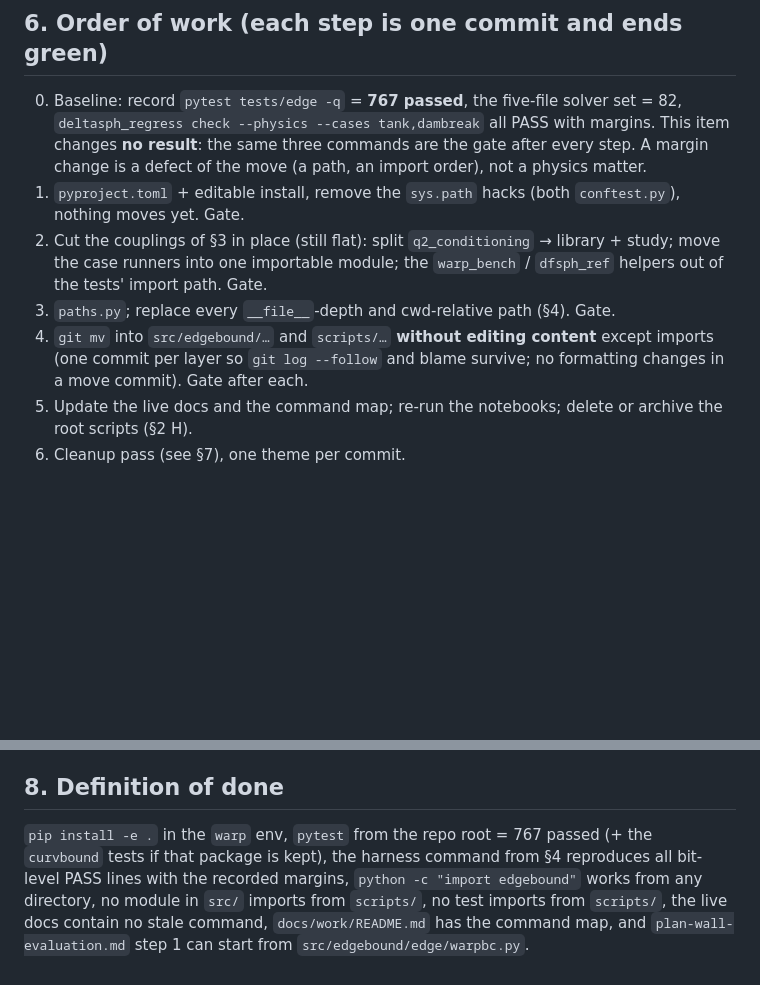
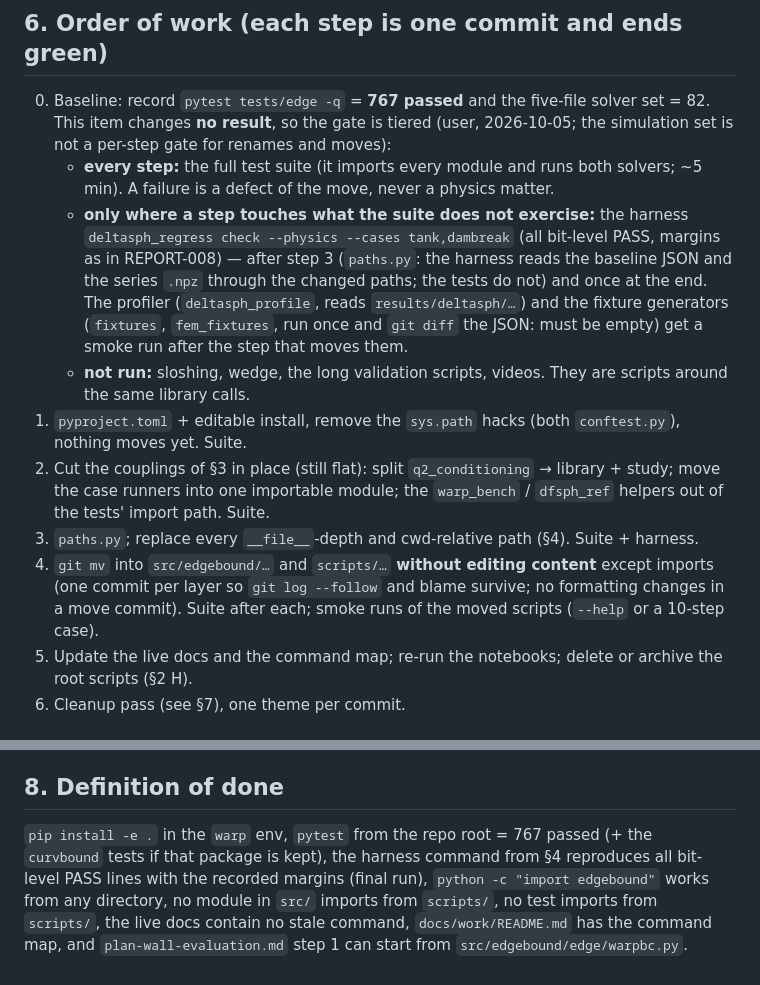
Before and after one commit to wi-re/warpSPHBoundaries, a Markdown page: docs/work-item-repo-layout.md, 2 parts joined by grey strips. GitHub-like rendering; blank space fills up the shorter version.

Commit message:
docs: repo-layout item: tiered gate (suite every step, harness after paths and at the end)

```diff
--- a/docs/work-item-repo-layout.md
+++ b/docs/work-item-repo-layout.md
@@ -56,11 +56,14 @@ Rule for what is library and what is a script: **if a test or another library mo
 
 ## 6. Order of work (each step is one commit and ends green)
 
-0. Baseline: record `pytest tests/edge -q` = **767 passed**, the five-file solver set = 82, `deltasph_regress check --physics --cases tank,dambreak` all PASS with margins. This item changes **no result**: the same three commands are the gate after every step. A margin change is a defect of the move (a path, an import order), not a physics matter.
-1. `pyproject.toml` + editable install, remove the `sys.path` hacks (both `conftest.py`), nothing moves yet. Gate.
-2. Cut the couplings of §3 in place (still flat): split `q2_conditioning` → library + study; move the case runners into one importable module; the `warp_bench` / `dfsph_ref` helpers out of the tests' import path. Gate.
-3. `paths.py`; replace every `__file__`-depth and cwd-relative path (§4). Gate.
-4. `git mv` into `src/edgebound/…` and `scripts/…` **without editing content** except imports (one commit per layer so `git log --follow` and blame survive; no formatting changes in a move commit). Gate after each.
+0. Baseline: record `pytest tests/edge -q` = **767 passed** and the five-file solver set = 82. This item changes **no result**, so the gate is tiered (user, 2026-10-05; the simulation set is not a per-step gate for renames and moves):
+   * **every step:** the full test suite (it imports every module and runs both solvers; ~5 min). A failure is a defect of the move, never a physics matter.
+   * **only where a step touches what the suite does not exercise:** the harness `deltasph_regress check --physics --cases tank,dambreak` (all bit-level PASS, margins as in REPORT-008) — after step 3 (`paths.py`: the harness reads the baseline JSON and the series `.npz` through the changed paths; the tests do not) and once at the end. The profiler (`deltasph_profile`, reads `results/deltasph/…`) and the fixture generators (`fixtures`, `fem_fixtures`, run once and `git diff` the JSON: must be empty) get a smoke run after the step that moves them.
+   * **not run:** sloshing, wedge, the long validation scripts, videos. They are scripts around the same library calls.
+1. `pyproject.toml` + editable install, remove the `sys.path` hacks (both `conftest.py`), nothing moves yet. Suite.
+2. Cut the couplings of §3 in place (still flat): split `q2_conditioning` → library + study; move the case runners into one importable module; the `warp_bench` / `dfsph_ref` helpers out of the tests' import path. Suite.
+3. `paths.py`; replace every `__file__`-depth and cwd-relative path (§4). Suite + harness.
+4. `git mv` into `src/edgebound/…` and `scripts/…` **without editing content** except imports (one commit per layer so `git log --follow` and blame survive; no formatting changes in a move commit). Suite after each; smoke runs of the moved scripts (`--help` or a 10-step case).
 5. Update the live docs and the command map; re-run the notebooks; delete or archive the root scripts (§2 H).
 6. Cleanup pass (see §7), one theme per commit.
 
@@ -78,4 +81,4 @@ Seen while surveying; to be verified when the file is open, not assumed:
 
 ## 8. Definition of done
 
-`pip install -e .` in the `warp` env, `pytest` from the repo root = 767 passed (+ the `curvbound` tests if that package is kept), the harness command from §4 reproduces all bit-level PASS lines with the recorded margins, `python -c "import edgebound"` works from any directory, no module in `src/` imports from `scripts/`, no test imports from `scripts/`, the live docs contain no stale command, `docs/work/README.md` has the command map, and `plan-wall-evaluation.md` step 1 can start from `src/edgebound/edge/warpbc.py`.
+`pip install -e .` in the `warp` env, `pytest` from the repo root = 767 passed (+ the `curvbound` tests if that package is kept), the harness command from §4 reproduces all bit-level PASS lines with the recorded margins (final run), `python -c "import edgebound"` works from any directory, no module in `src/` imports from `scripts/`, no test imports from `scripts/`, the live docs contain no stale command, `docs/work/README.md` has the command map, and `plan-wall-evaluation.md` step 1 can start from `src/edgebound/edge/warpbc.py`.
```
